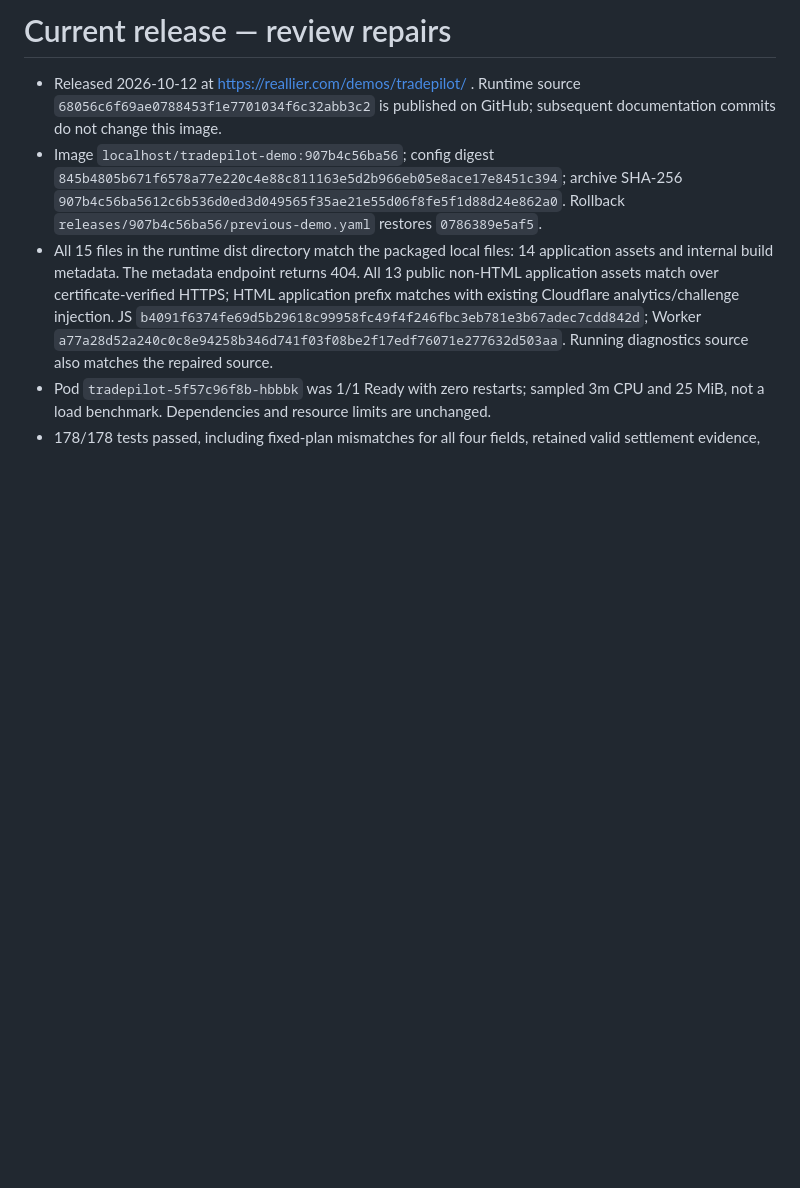
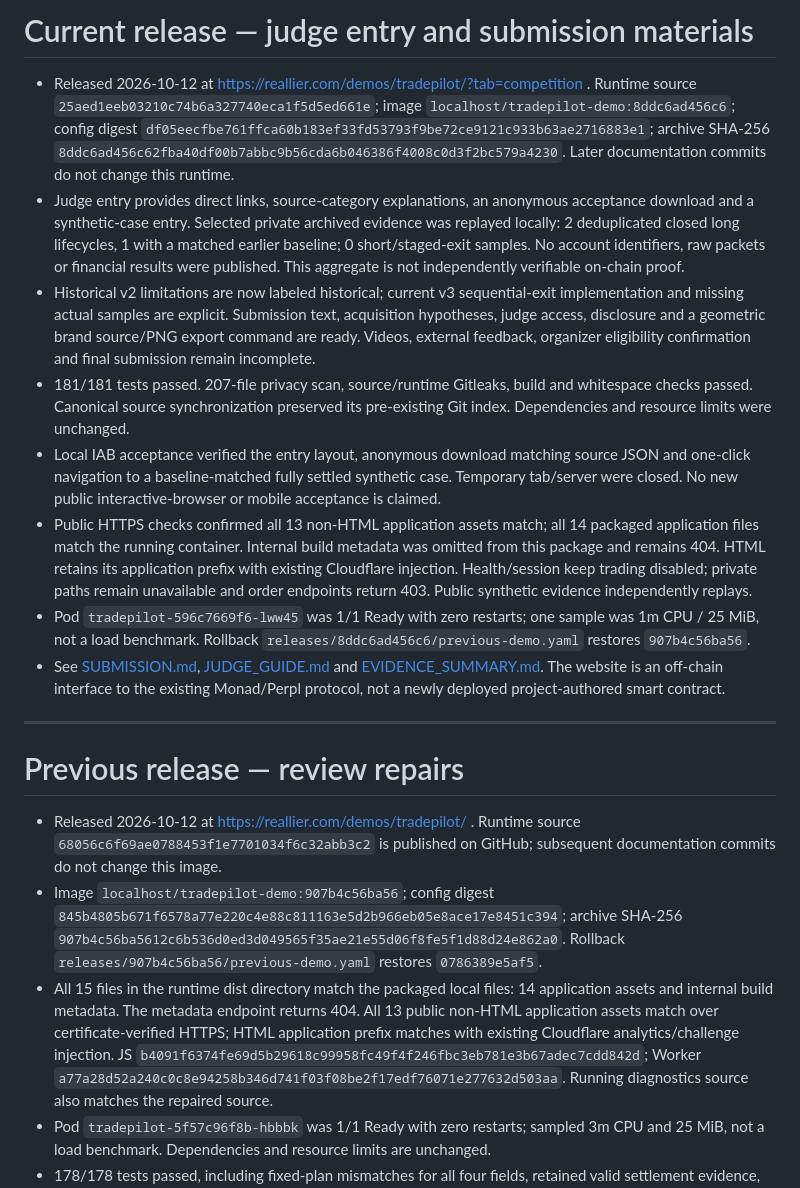
Before and after one commit to Reallier/cehang-tradepilot, a Markdown page: docs/PUBLIC_LAUNCH.md, the part around the change. Drawn GitHub-style; blank space fills up the shorter version.

Commit message:
Record verified judge-entry deployment and delivery limits

```diff
--- a/docs/PUBLIC_LAUNCH.md
+++ b/docs/PUBLIC_LAUNCH.md
@@ -1,4 +1,17 @@
-# Current release — review repairs
+# Current release — judge entry and submission materials
+
+- Released 2026-10-12 at https://reallier.com/demos/tradepilot/?tab=competition . Runtime source `25aed1eeb03210c74b6a327740eca1f5d5ed661e`; image `localhost/tradepilot-demo:8ddc6ad456c6`; config digest `df05eecfbe761ffca60b183ef33fd53793f9be72ce9121c933b63ae2716883e1`; archive SHA-256 `8ddc6ad456c62fba40df00b7abbc9b56cda6b046386f4008c0d3f2bc579a4230`. Later documentation commits do not change this runtime.
+- Judge entry provides direct links, source-category explanations, an anonymous acceptance download and a synthetic-case entry. Selected private archived evidence was replayed locally: 2 deduplicated closed long lifecycles, 1 with a matched earlier baseline; 0 short/staged-exit samples. No account identifiers, raw packets or financial results were published. This aggregate is not independently verifiable on-chain proof.
+- Historical v2 limitations are now labeled historical; current v3 sequential-exit implementation and missing actual samples are explicit. Submission text, acquisition hypotheses, judge access, disclosure and a geometric brand source/PNG export command are ready. Videos, external feedback, organizer eligibility confirmation and final submission remain incomplete.
+- 181/181 tests passed. 207-file privacy scan, source/runtime Gitleaks, build and whitespace checks passed. Canonical source synchronization preserved its pre-existing Git index. Dependencies and resource limits were unchanged.
+- Local IAB acceptance verified the entry layout, anonymous download matching source JSON and one-click navigation to a baseline-matched fully settled synthetic case. Temporary tab/server were closed. No new public interactive-browser or mobile acceptance is claimed.
+- Public HTTPS checks confirmed all 13 non-HTML application assets match; all 14 packaged application files match the running container. Internal build metadata was omitted from this package and remains 404. HTML retains its application prefix with existing Cloudflare injection. Health/session keep trading disabled; private paths remain unavailable and order endpoints return 403. Public synthetic evidence independently replays.
+- Pod `tradepilot-596c7669f6-lww45` was 1/1 Ready with zero restarts; one sample was 1m CPU / 25 MiB, not a load benchmark. Rollback `releases/8ddc6ad456c6/previous-demo.yaml` restores `907b4c56ba56`.
+- See [SUBMISSION.md](SUBMISSION.md), [JUDGE_GUIDE.md](JUDGE_GUIDE.md) and [EVIDENCE_SUMMARY.md](EVIDENCE_SUMMARY.md). The website is an off-chain interface to the existing Monad/Perpl protocol, not a newly deployed project-authored smart contract.
+
+---
+
+# Previous release — review repairs
 
 - Released 2026-10-12 at https://reallier.com/demos/tradepilot/ . Runtime source `68056c6f69ae0788453f1e7701034f6c32abb3c2` is published on GitHub; subsequent documentation commits do not change this image.
 - Image `localhost/tradepilot-demo:907b4c56ba56`; config digest `845b4805b671f6578a77e220c4e88c811163e5d2b966eb05e8ace17e8451c394`; archive SHA-256 `907b4c56ba5612c6b536d0ed3d049565f35ae21e55d06f8fe5f1d88d24e862a0`. Rollback `releases/907b4c56ba56/previous-demo.yaml` restores `0786389e5af5`.
```
